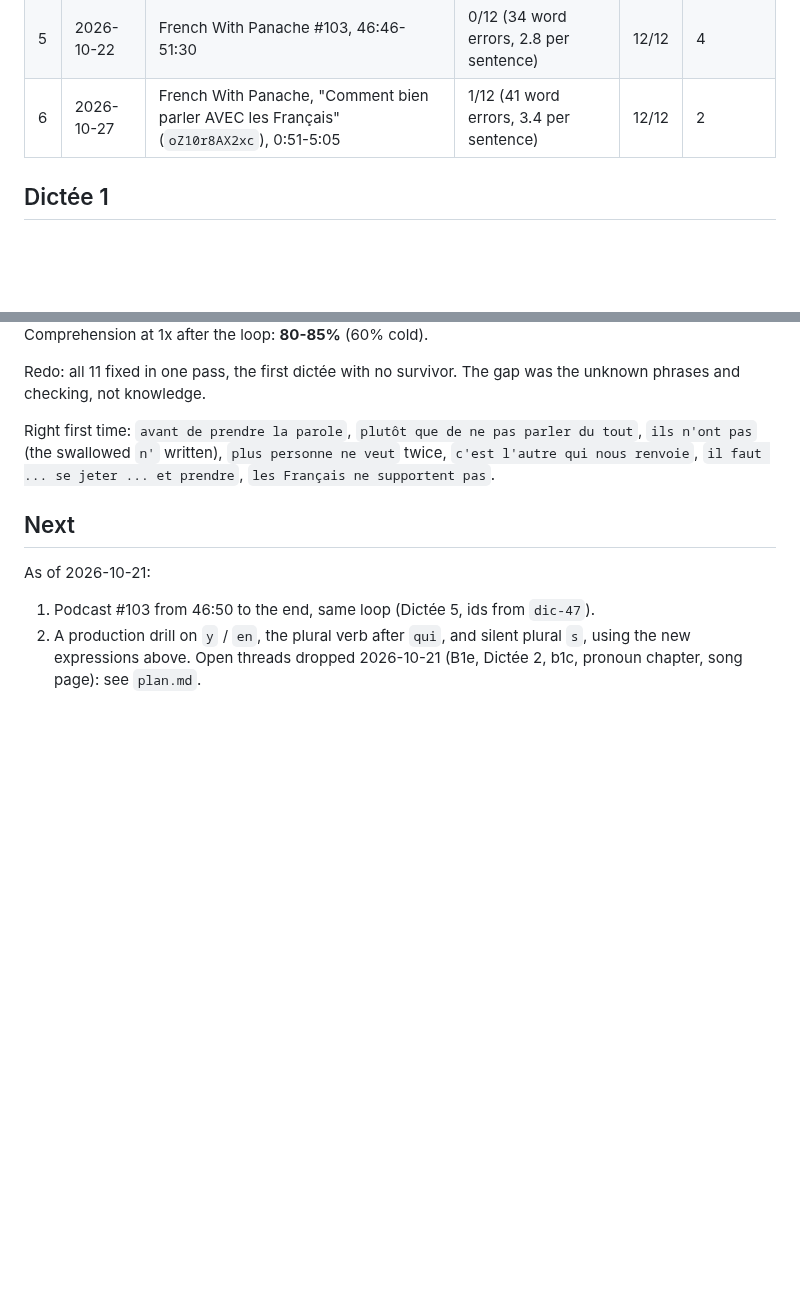
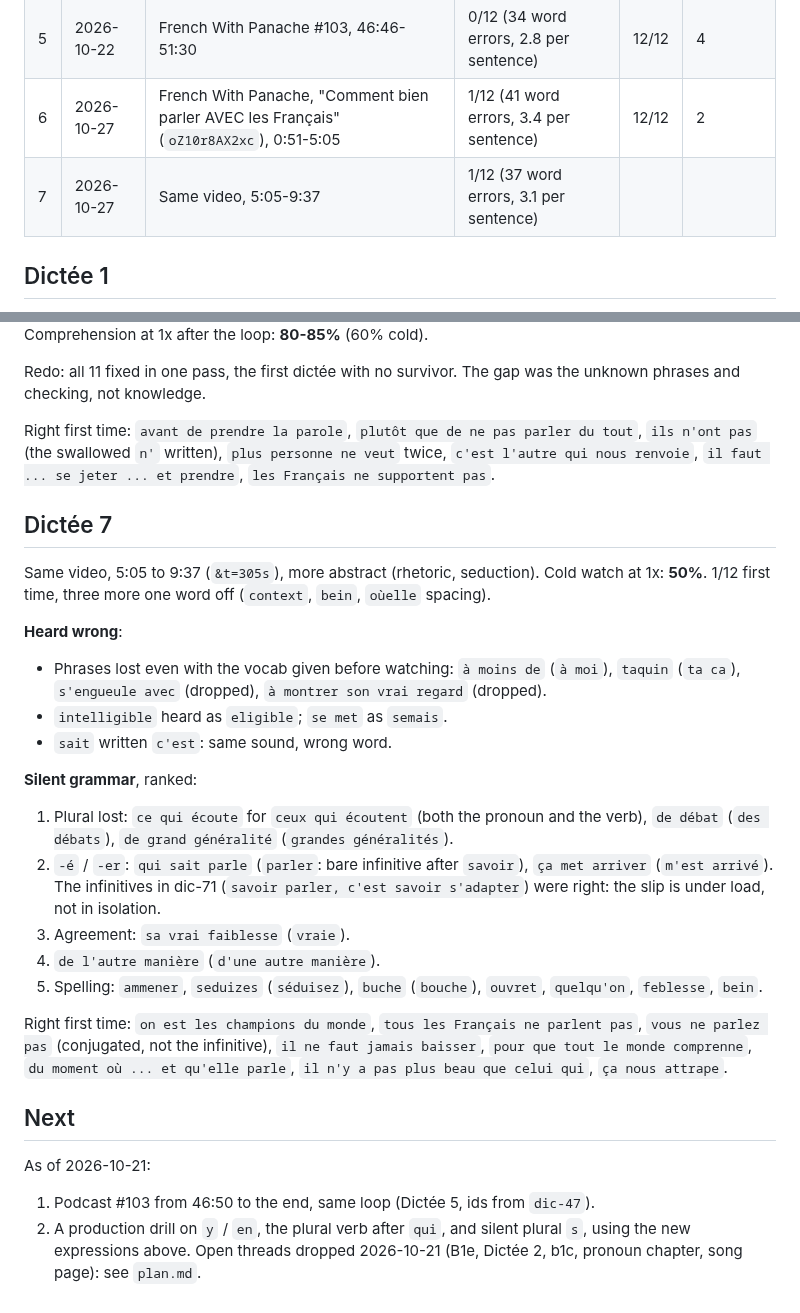
Before and after one commit to yarivg/studying-french, a Markdown page: study-log/dictee.md, 2 parts joined by grey strips. GitHub-like rendering; blank space fills up the shorter version.

Commit message:
Log Dictée 7 first attempt and the 50% cold watch

```diff
--- a/study-log/dictee.md
+++ b/study-log/dictee.md
@@ -13,6 +13,7 @@ Banks: `dictee-<N>.bank.js`, ids `dic-NN`, never reused.
 | 4 | 2026-10-21 | French With Panache #103, 42:00-46:50 | 1/12 | 12/12 | 2 |
 | 5 | 2026-10-22 | French With Panache #103, 46:46-51:30 | 0/12 (34 word errors, 2.8 per sentence) | 12/12 | 4 |
 | 6 | 2026-10-27 | French With Panache, "Comment bien parler AVEC les Français" (`oZ10r8AX2xc`), 0:51-5:05 | 1/12 (41 word errors, 3.4 per sentence) | 12/12 | 2 |
+| 7 | 2026-10-27 | Same video, 5:05-9:37 | 1/12 (37 word errors, 3.1 per sentence) | | |
 
 ## Dictée 1
 
@@ -161,6 +162,33 @@ Right first time: `avant de prendre la parole`, `plutôt que de ne pas parler du
 pas` (the swallowed `n'` written), `plus personne ne veut` twice, `c'est l'autre qui nous renvoie`,
 `il faut ... se jeter ... et prendre`, `les Français ne supportent pas`.
 
+## Dictée 7
+
+Same video, 5:05 to 9:37 (`&t=305s`), more abstract (rhetoric, seduction). Cold watch at 1x:
+**50%**. 1/12 first time, three more one word off (`context`, `bein`, `oùelle` spacing).
+
+**Heard wrong**:
+- Phrases lost even with the vocab given before watching: `à moins de` (`à moi`), `taquin`
+  (`ta ca`), `s'engueule avec` (dropped), `à montrer son vrai regard` (dropped).
+- `intelligible` heard as `eligible`; `se met` as `semais`.
+- `sait` written `c'est`: same sound, wrong word.
+
+**Silent grammar**, ranked:
+1. Plural lost: `ce qui écoute` for `ceux qui écoutent` (both the pronoun and the verb),
+   `de débat` (`des débats`), `de grand généralité` (`grandes généralités`).
+2. `-é` / `-er`: `qui sait parle` (`parler`: bare infinitive after `savoir`), `ça met arriver`
+   (`m'est arrivé`). The infinitives in dic-71 (`savoir parler, c'est savoir s'adapter`) were
+   right: the slip is under load, not in isolation.
+3. Agreement: `sa vrai faiblesse` (`vraie`).
+4. `de l'autre manière` (`d'une autre manière`).
+5. Spelling: `ammener`, `seduizes` (`séduisez`), `buche` (`bouche`), `ouvret`, `quelqu'on`,
+   `feblesse`, `bein`.
+
+Right first time: `on est les champions du monde`, `tous les Français ne parlent pas`, `vous ne
+parlez pas` (conjugated, not the infinitive), `il ne faut jamais baisser`, `pour que tout le
+monde comprenne`, `du moment où ... et qu'elle parle`, `il n'y a pas plus beau que celui qui`,
+`ça nous attrape`.
+
 ## Next
 
 As of 2026-10-21:
```
